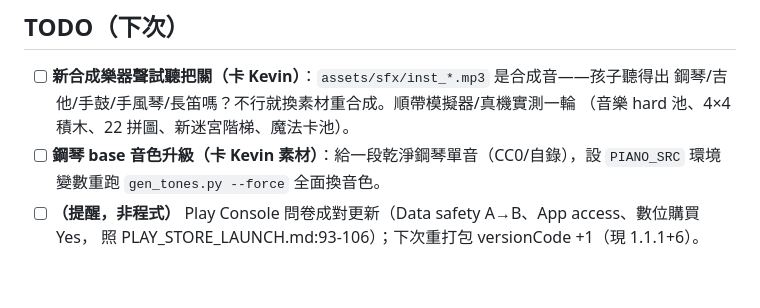
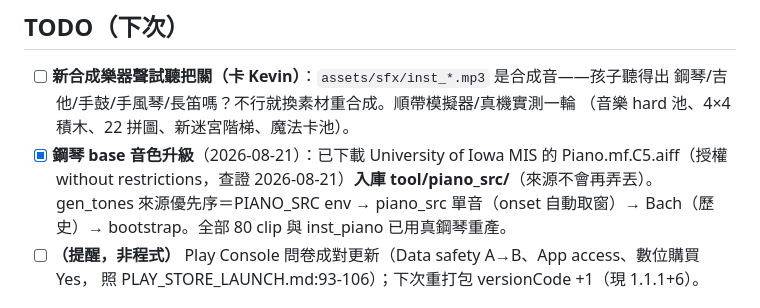
Before and after one commit to k120575/kids-learn-app, a Markdown page: tasks/todo.md, the part around the change. Drawn GitHub-style; blank space fills up the shorter version.

Commit message:
todo: 鋼琴素材已解決（Iowa MIS 入庫），不再卡素材
Co-Authored-By: Claude Fable 5 <noreply@anthropic.com>

```diff
--- a/tasks/todo.md
+++ b/tasks/todo.md
@@ -176,8 +176,11 @@
 - [ ] **新合成樂器聲試聽把關（卡 Kevin）**：`assets/sfx/inst_*.mp3` 是合成音——孩子聽得出
       鋼琴/吉他/手鼓/手風琴/長笛嗎？不行就換素材重合成。順帶模擬器/真機實測一輪
       （音樂 hard 池、4×4 積木、22 拼圖、新迷宮階梯、魔法卡池）。
-- [ ] **鋼琴 base 音色升級（卡 Kevin 素材）**：給一段乾淨鋼琴單音（CC0/自錄），設
-      `PIANO_SRC` 環境變數重跑 `gen_tones.py --force` 全面換音色。
+- [x] **鋼琴 base 音色升級**（2026-08-21）：已下載 University of Iowa MIS 的
+      Piano.mf.C5.aiff（授權 without restrictions，查證 2026-08-21）**入庫
+      tool/piano_src/**（來源不會再弄丟）。gen_tones 來源優先序＝PIANO_SRC env →
+      piano_src 單音（onset 自動取窗）→ Bach（歷史）→ bootstrap。全部 80 clip 與
+      inst_piano 已用真鋼琴重產。
 - [ ] **（提醒，非程式）** Play Console 問卷成對更新（Data safety A→B、App access、數位購買 Yes，
       照 PLAY_STORE_LAUNCH.md:93-106）；下次重打包 versionCode +1（現 1.1.1+6）。
 
```
